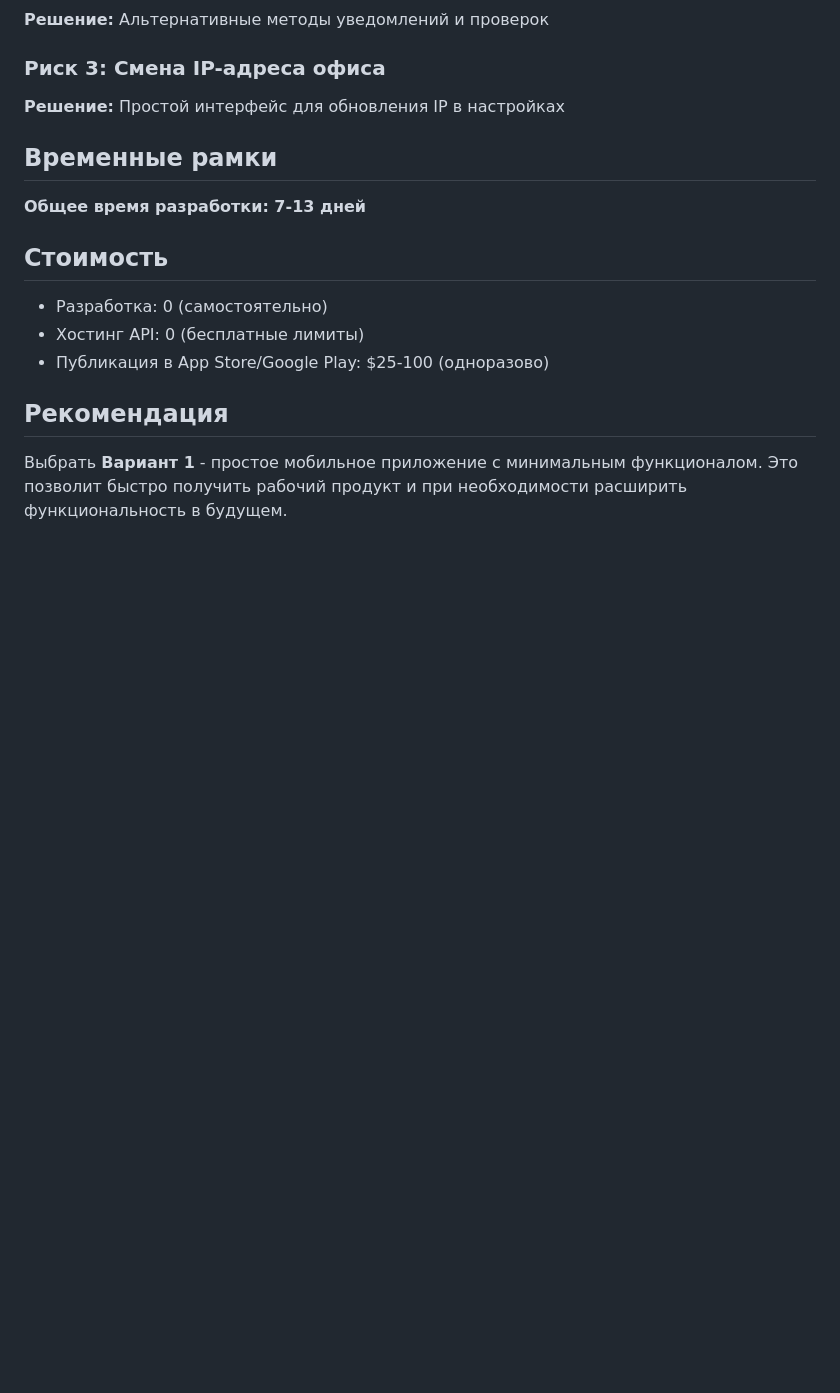
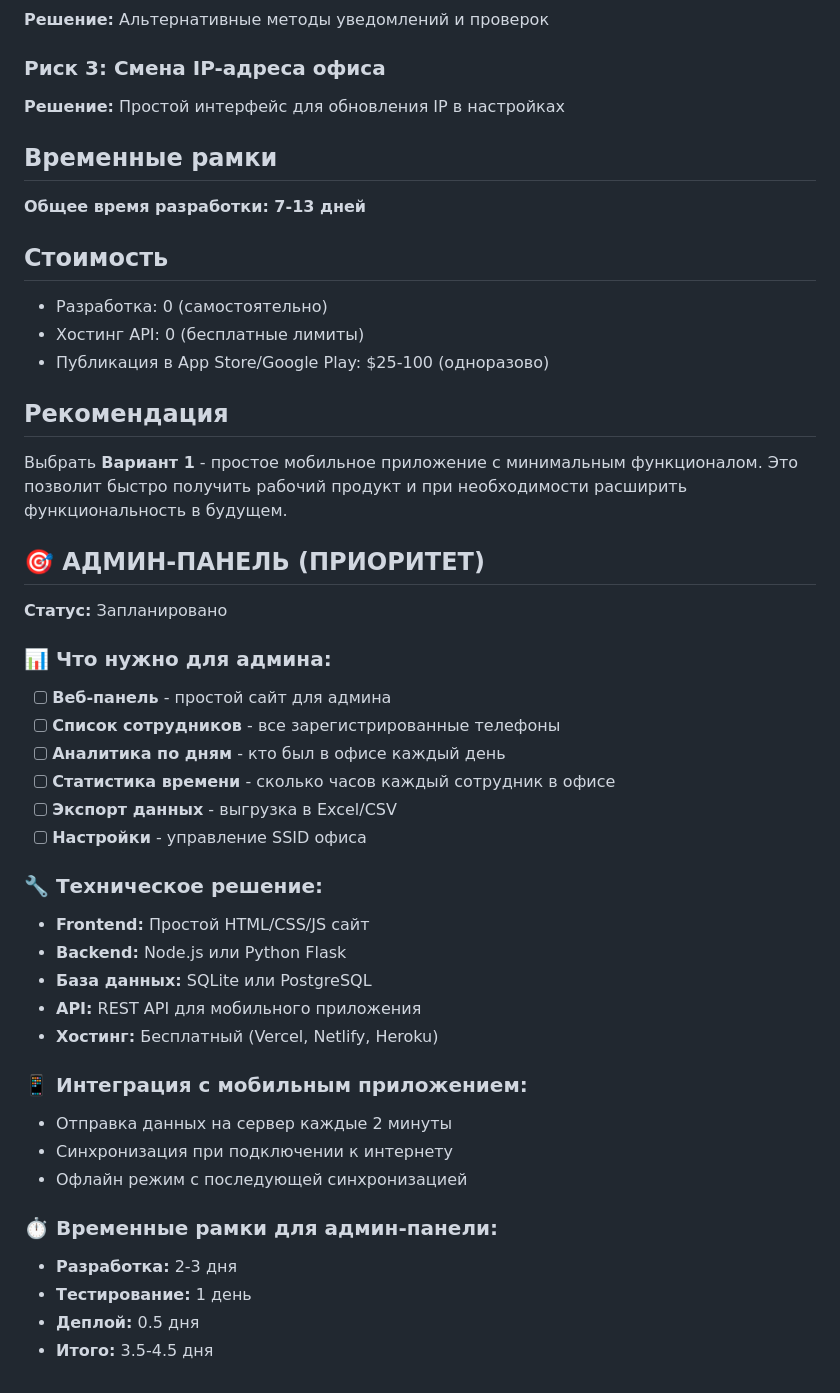
Before and after one commit to SipanBabajanyan/Tracker-office, a Markdown page: PLAN.md, the part around the change. GitHub-like rendering; blank space fills up the shorter version.

Commit message:
Add admin panel functionality to plan

```diff
--- a/PLAN.md
+++ b/PLAN.md
@@ -108,3 +108,32 @@
 
 ## Рекомендация
 Выбрать **Вариант 1** - простое мобильное приложение с минимальным функционалом. Это позволит быстро получить рабочий продукт и при необходимости расширить функциональность в будущем.
+
+## 🎯 АДМИН-ПАНЕЛЬ (ПРИОРИТЕТ)
+**Статус:** Запланировано
+
+### 📊 Что нужно для админа:
+- [ ] **Веб-панель** - простой сайт для админа
+- [ ] **Список сотрудников** - все зарегистрированные телефоны
+- [ ] **Аналитика по дням** - кто был в офисе каждый день
+- [ ] **Статистика времени** - сколько часов каждый сотрудник в офисе
+- [ ] **Экспорт данных** - выгрузка в Excel/CSV
+- [ ] **Настройки** - управление SSID офиса
+
+### 🔧 Техническое решение:
+- **Frontend:** Простой HTML/CSS/JS сайт
+- **Backend:** Node.js или Python Flask
+- **База данных:** SQLite или PostgreSQL
+- **API:** REST API для мобильного приложения
+- **Хостинг:** Бесплатный (Vercel, Netlify, Heroku)
+
+### 📱 Интеграция с мобильным приложением:
+- Отправка данных на сервер каждые 2 минуты
+- Синхронизация при подключении к интернету
+- Офлайн режим с последующей синхронизацией
+
+### ⏱️ Временные рамки для админ-панели:
+- **Разработка:** 2-3 дня
+- **Тестирование:** 1 день
+- **Деплой:** 0.5 дня
+- **Итого:** 3.5-4.5 дня
```
Also changed, not shown: PROGRESS.md (+7 -5 lines).
